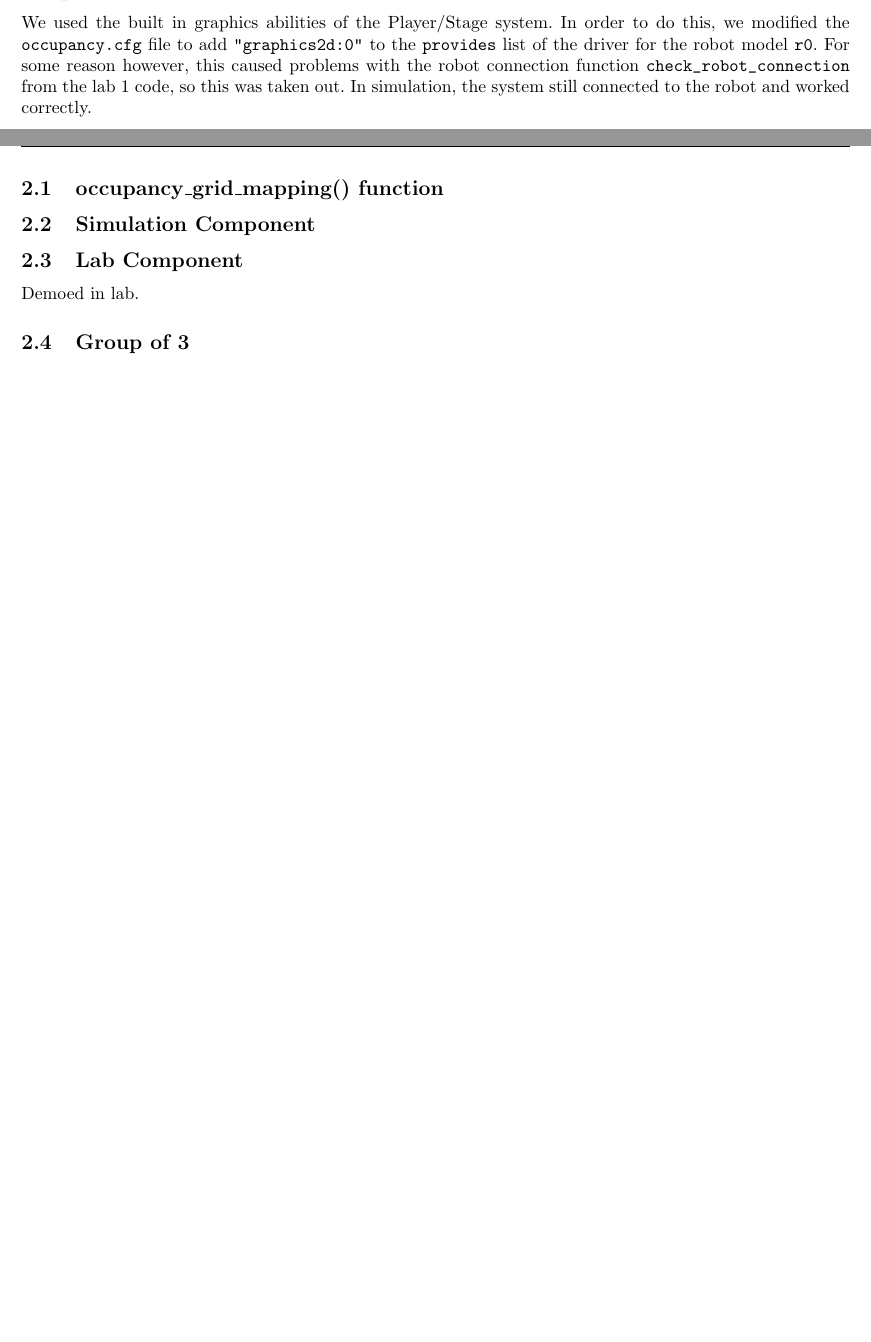
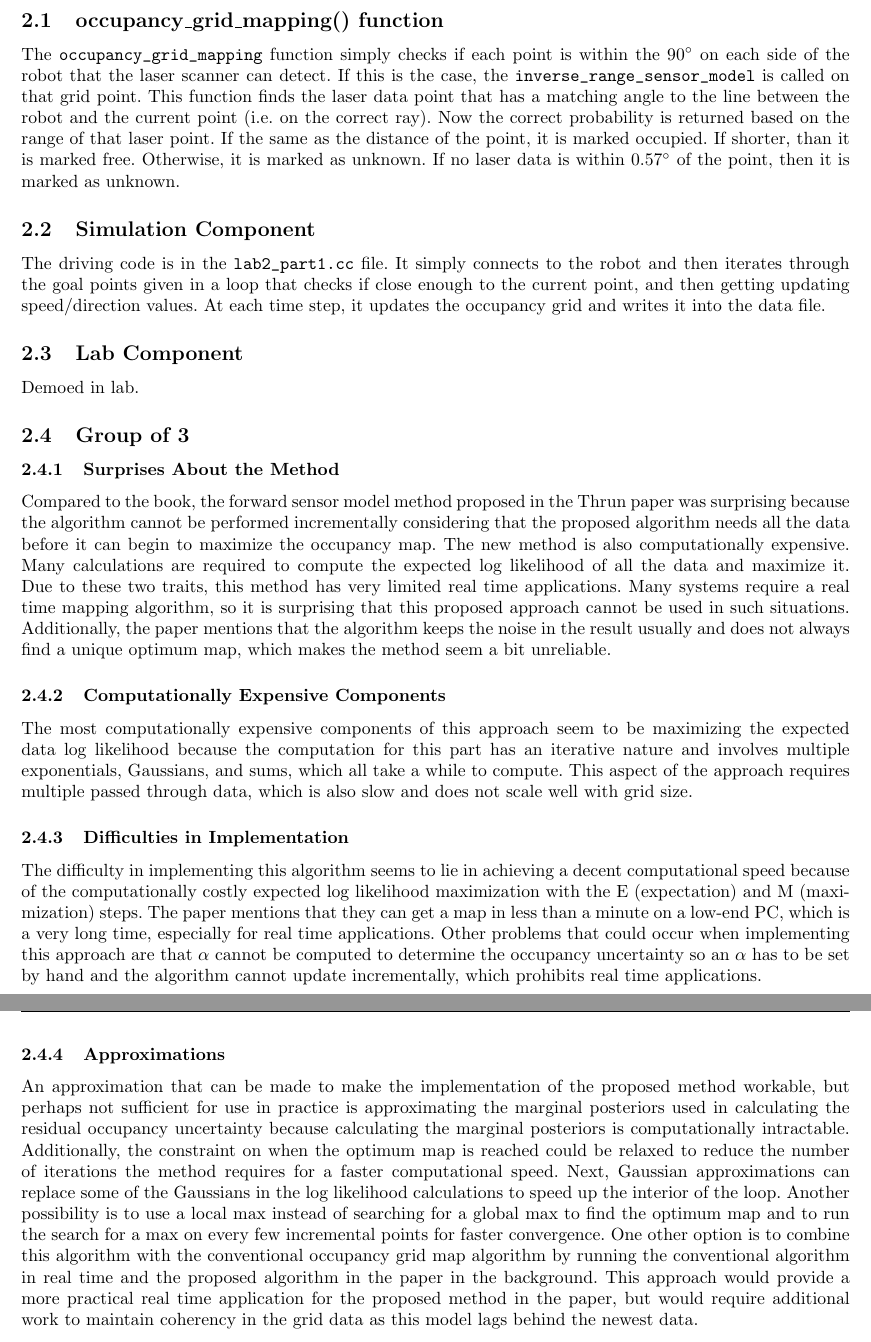
Before and after one commit to codered657/ME132-Lab-2, a LaTeX document (lab02_material/ME 132 Lab 2.tex): two parts of pages 2 and 3 of 3 before the commit and two parts of pages 3 and 4 of 4 after it, joined at a grey line, cut at the place of the change, the shorter picture padded with empty space. Compiled offline with pdfLaTeX.

Commit message:
Final write up

```diff
--- a/lab02_material/ME 132 Lab 2.tex
+++ b/lab02_material/ME 132 Lab 2.tex
@@ -221,15 +223,15 @@ As before, the code is currently hardcoded to expect a file named \verb|goal_poi
 
 \subsection*{Graphics Method}
 
-We used the built in graphics abilities of the Player/Stage system. In order to do this, we modified the \verb|occupancy.cfg| file to add \verb|"graphics2d:0"| to the \verb|provides| list of the driver for the robot model \verb|r0|. For some reason however, this caused problems with the robot connection function \verb|check_robot_connection| from the lab 1 code, so this was taken out. In simulation, the system still connected to the robot and worked correctly.
+The code generates a file named \verb|data.txt| which stores the probability values from the occupancy grid by directly writing them out in a comma separated form. Subsequent grids are written out after the previous one in each time step. This is then plotted in matlab by the function \verb|lab2_part2_plot| in \verb|lab2_part2_plot.m|. The matlab code has the sizes hardcoded in, along with the image to use.
 
 \subsection{occupancy\_grid\_mapping() function}
 
-
+The \verb|occupancy_grid_mapping| function simply checks if each point is within the $90^\circ$ on each side of the robot that the laser scanner can detect. If this is the case, the \verb|inverse_range_sensor_model| is called on that grid point. This function finds the laser data point that has a matching angle to the line between the robot and the current point (i.e. on the correct ray). Now the correct probability is returned based on the range of that laser point. If the same as the distance of the point, it is marked occupied. If shorter, than it is marked free. Otherwise, it is marked as unknown. If no laser data is within $0.57^\circ$ of the point, then it is marked as unknown.
 
 \subsection{Simulation Component}
 
-
+The driving code is in the \verb|lab2_part1.cc| file. It simply connects to the robot and then iterates through the goal points given in a loop that checks if close enough to the current point, and then getting updating speed/direction values. At each time step, it updates the occupancy grid and writes it into the data file.
 
 \subsection{Lab Component}
 
@@ -237,6 +239,16 @@ Demoed in lab.
 
 \subsection{Group of 3}
 
+\subsubsection{Surprises About the Method}
+Compared to the book, the forward sensor model method proposed in the Thrun paper was surprising because the algorithm cannot be performed incrementally considering that the proposed algorithm needs all the data before it can begin to maximize the occupancy map. The new method is also computationally expensive. Many calculations are required to compute the expected log likelihood of all the data and maximize it. Due to these two traits, this method has very limited real time applications. Many systems require a real time mapping algorithm, so it is surprising that this proposed approach cannot be used in such situations. Additionally, the paper mentions that the algorithm keeps the noise in the result usually and does not always find a unique optimum map, which makes the method seem a bit unreliable.
 
+\subsubsection{Computationally Expensive Components}
+The most computationally expensive components of this approach seem to be maximizing the expected data log likelihood because the computation for this part has an iterative nature and involves multiple exponentials, Gaussians, and sums, which all take a while to compute. This aspect of the approach requires multiple passed through data, which is also slow and does not scale well with grid size.
+
+\subsubsection{Difficulties in Implementation}
+The difficulty in implementing this algorithm seems to lie in achieving a decent computational speed because of the computationally costly expected log likelihood maximization with the E (expectation) and M (maximization) steps. The paper mentions that they can get a map in less than a minute on a low-end PC, which is a very long time, especially for real time applications. Other problems that could occur when implementing this approach are that $\alpha$ cannot be computed to determine the occupancy uncertainty so an $\alpha$ has to be set by hand and the algorithm cannot update incrementally, which prohibits real time applications.
+
+\subsubsection{Approximations}
+An approximation that can be made to make the implementation of the proposed method workable, but perhaps not sufficient for use in practice is approximating the marginal posteriors used in calculating the residual occupancy uncertainty because calculating the marginal posteriors is computationally intractable. Additionally, the constraint on when the optimum map is reached could be relaxed to reduce the number of iterations the method requires for a faster computational speed. Next, Gaussian approximations can replace some of the Gaussians in the log likelihood calculations to speed up the interior of the loop. Another possibility is to use a local max instead of searching for a global max to find the optimum map and to run the search for a max on every few incremental points for faster convergence. One other option is to combine this algorithm with the conventional occupancy grid map algorithm by running the conventional algorithm in real time and the proposed algorithm in the paper in the background. This approach would provide a more practical real time application for the proposed method in the paper, but would require additional work to maintain coherency in the grid data as this model lags behind the newest data.
 
 \end{document}
```
Also changed, not shown: lab02_material/ME 132 Lab 2.pdf, lab02_material/ME 132 Lab 2.tex (2 more changed lines).
